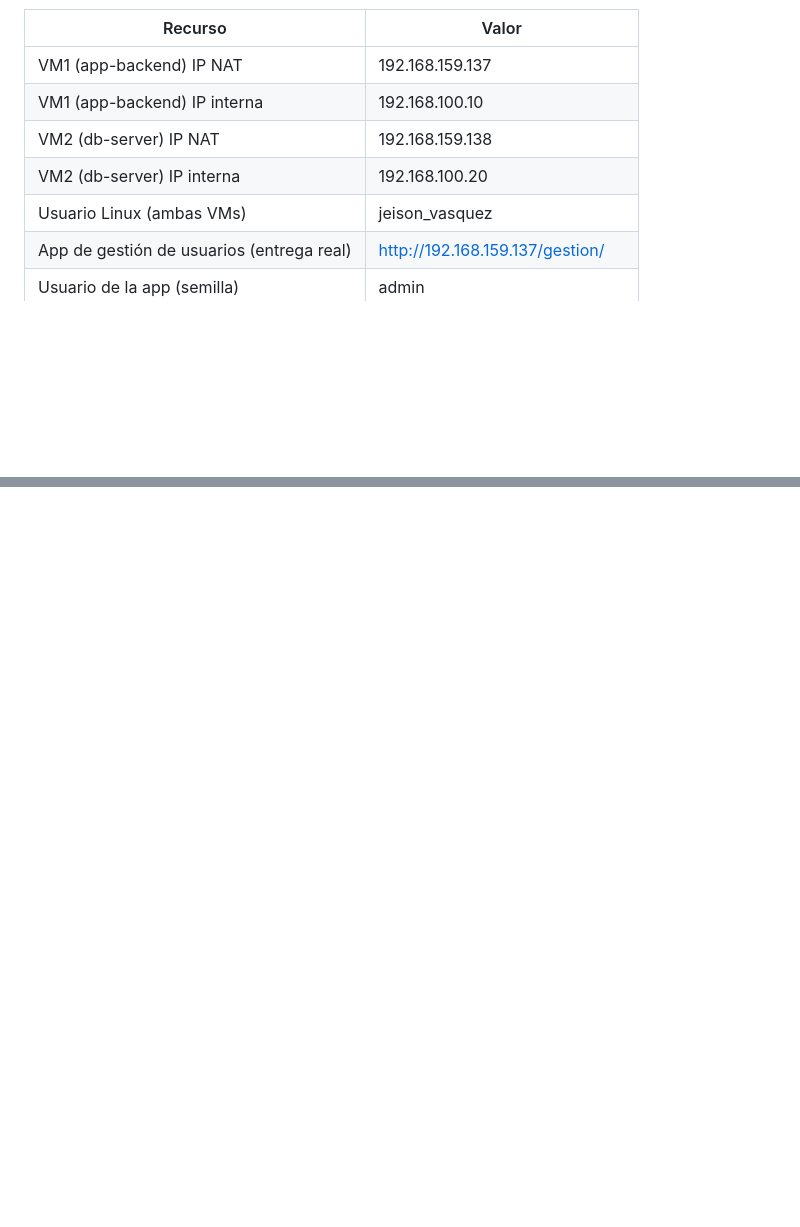
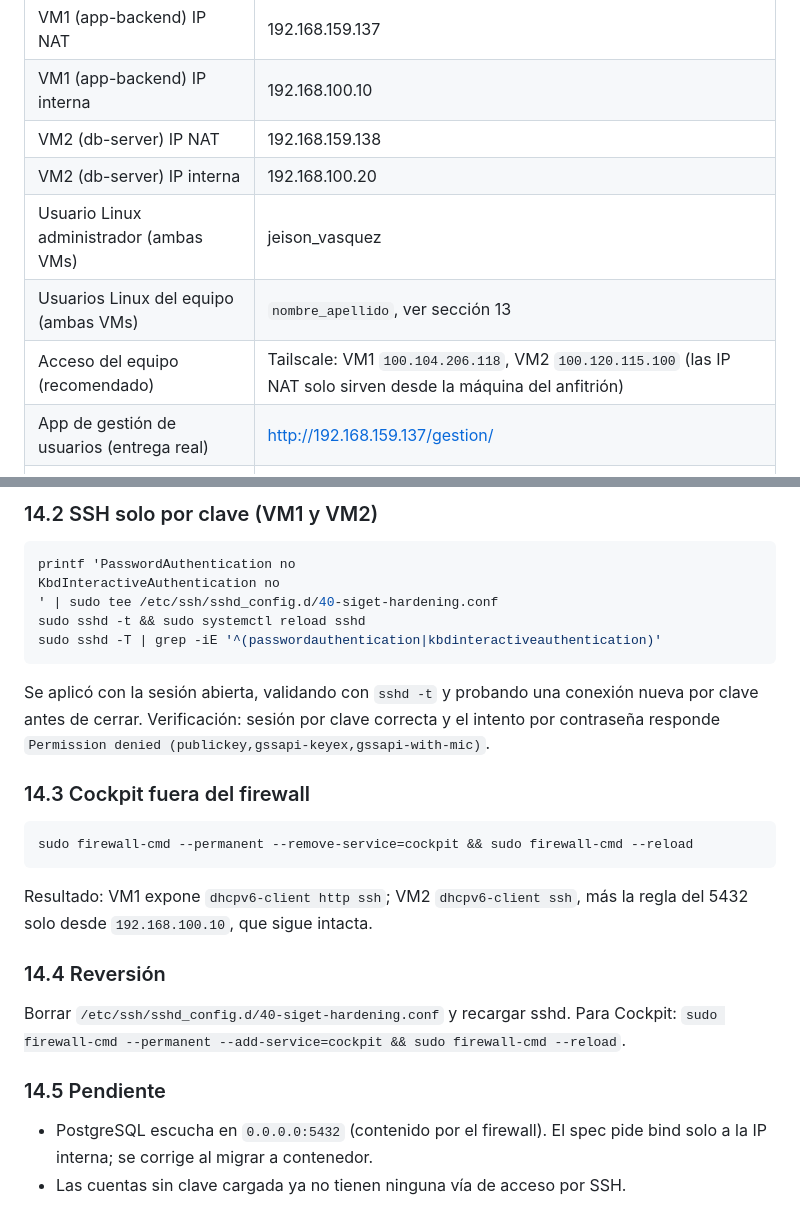
Before and after one commit to jeisonvasquez563-gif/siget, a Markdown page: docs/runbook.md, 2 parts joined by grey strips. Rendered like a GitHub page; blank space fills up the shorter version.

````diff
--- a/docs/runbook.md
+++ b/docs/runbook.md
@@ -477,7 +477,9 @@ curl http://100.104.206.118/gestion/login.php   # IP Tailscale de VM1 (siget-app
 | VM1 (app-backend) IP interna | 192.168.100.10 |
 | VM2 (db-server) IP NAT | 192.168.159.138 |
 | VM2 (db-server) IP interna | 192.168.100.20 |
-| Usuario Linux (ambas VMs) | jeison_vasquez |
+| Usuario Linux administrador (ambas VMs) | jeison_vasquez |
+| Usuarios Linux del equipo (ambas VMs) | `nombre_apellido`, ver sección 13 |
+| Acceso del equipo (recomendado) | Tailscale: VM1 `100.104.206.118`, VM2 `100.120.115.100` (las IP NAT solo sirven desde la máquina del anfitrión) |
 | App de gestión de usuarios (entrega real) | http://192.168.159.137/gestion/ |
 | Usuario de la app (semilla) | admin |
 | pgAdmin4 URL (capacidad adicional) | http://192.168.159.137/pgadmin4/ |
@@ -592,0 +643,28 @@ Pegar de una vez un bloque con `cat > archivo << 'EOF' ... EOF` en la terminal S
+### 14.2 SSH solo por clave (VM1 y VM2)
+
+```bash
+printf 'PasswordAuthentication no
+KbdInteractiveAuthentication no
+' | sudo tee /etc/ssh/sshd_config.d/40-siget-hardening.conf
+sudo sshd -t && sudo systemctl reload sshd
+sudo sshd -T | grep -iE '^(passwordauthentication|kbdinteractiveauthentication)'
+```
+
+Se aplicó con la sesión abierta, validando con `sshd -t` y probando una conexión nueva por clave antes de cerrar. Verificación: sesión por clave correcta y el intento por contraseña responde `Permission denied (publickey,gssapi-keyex,gssapi-with-mic)`.
+
+### 14.3 Cockpit fuera del firewall
+
+```bash
+sudo firewall-cmd --permanent --remove-service=cockpit && sudo firewall-cmd --reload
+```
+
+Resultado: VM1 expone `dhcpv6-client http ssh`; VM2 `dhcpv6-client ssh`, más la regla del 5432 solo desde `192.168.100.10`, que sigue intacta.
+
+### 14.4 Reversión
+
+Borrar `/etc/ssh/sshd_config.d/40-siget-hardening.conf` y recargar sshd. Para Cockpit: `sudo firewall-cmd --permanent --add-service=cockpit && sudo firewall-cmd --reload`.
+
+### 14.5 Pendiente
+
+- PostgreSQL escucha en `0.0.0.0:5432` (contenido por el firewall). El spec pide bind solo a la IP interna; se corrige al migrar a contenedor.
+- Las cuentas sin clave cargada ya no tienen ninguna vía de acceso por SSH.
````
Also changed, not shown: other parts of docs/runbook.md (+49 -1 lines), CHANGELOG.md (+1 -0 lines).
